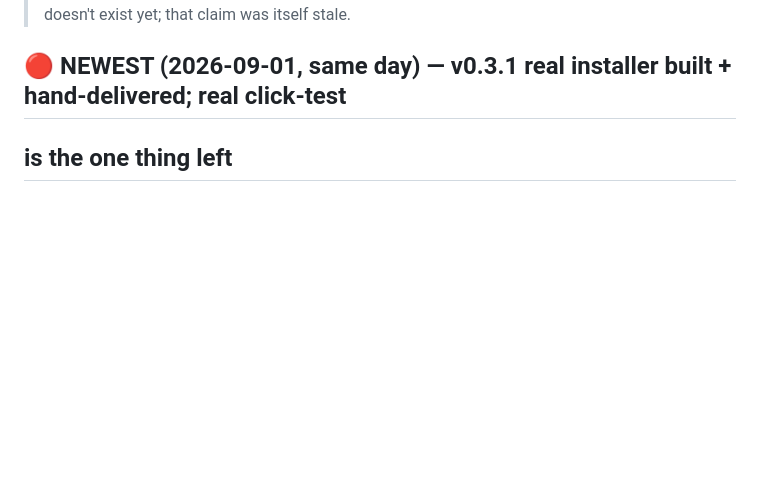
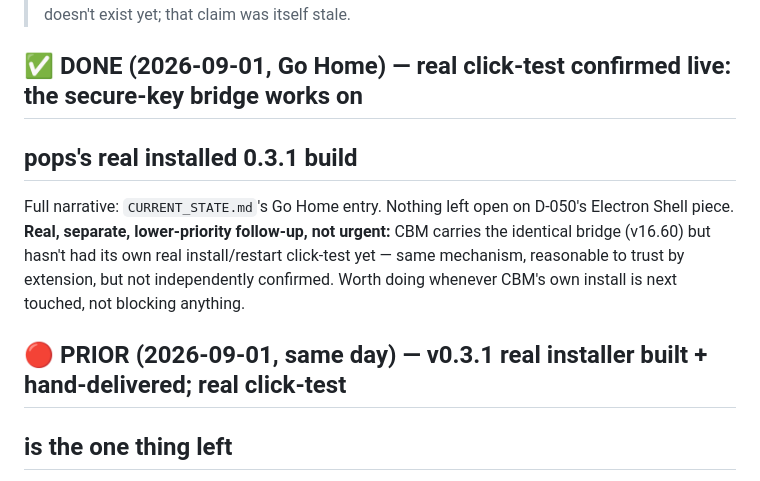
Before and after one commit to adminpops/pops-suite-electron-shell, a Markdown page: PICKUP-NEXT.md, the part around the change. Rendered like a GitHub page; blank space fills up the shorter version.

```diff
--- a/PICKUP-NEXT.md
+++ b/PICKUP-NEXT.md
@@ -11,7 +11,16 @@
 > file before Write, even when a CLAUDE.md elsewhere claims it doesn't exist yet; that claim was
 > itself stale.
 
-## 🔴 NEWEST (2026-09-01, same day) — v0.3.1 real installer built + hand-delivered; real click-test
+## ✅ DONE (2026-09-01, Go Home) — real click-test confirmed live: the secure-key bridge works on
+## pops's real installed 0.3.1 build
+
+Full narrative: `CURRENT_STATE.md`'s Go Home entry. Nothing left open on D-050's Electron Shell
+piece. **Real, separate, lower-priority follow-up, not urgent:** CBM carries the identical bridge
+(v16.60) but hasn't had its own real install/restart click-test yet — same mechanism, reasonable
+to trust by extension, but not independently confirmed. Worth doing whenever CBM's own install is
+next touched, not blocking anything.
+
+## 🔴 PRIOR (2026-09-01, same day) — v0.3.1 real installer built + hand-delivered; real click-test
 ## is the one thing left
 
 1. ~~A real release cut is owed~~ **DONE (2026-09-01, same day)** — `PoPs Suite Setup 0.3.1.exe`
```
Also changed, not shown: CURRENT_STATE.md (+19 -0 lines).
